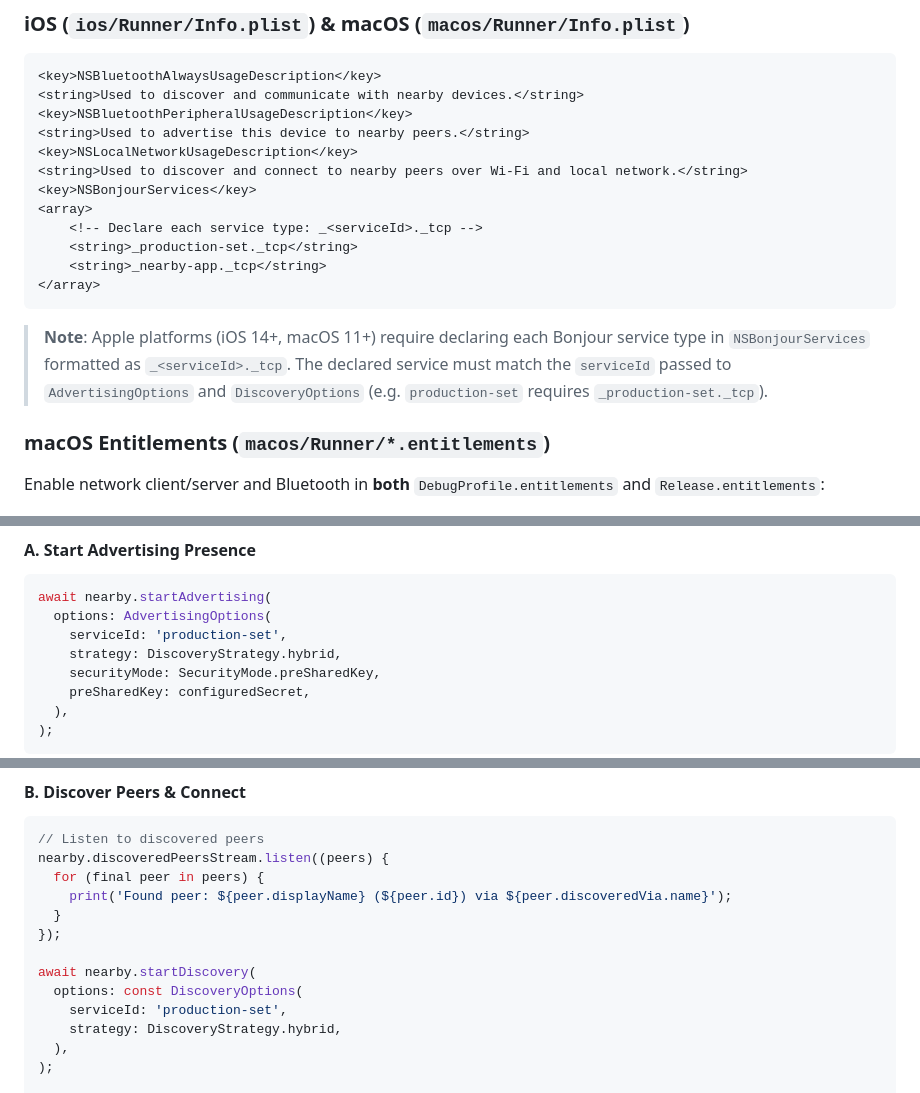
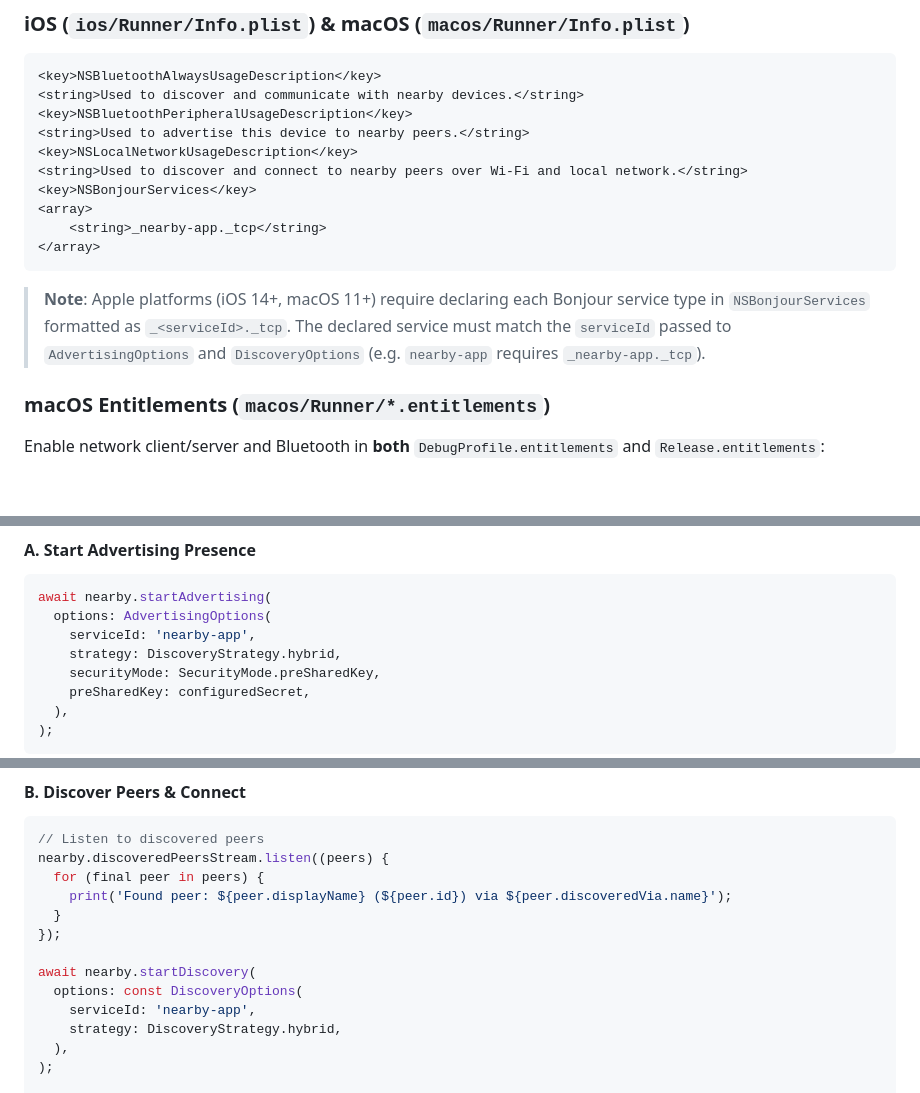
Before and after one commit to Navideck/nearby, a Markdown page: README.md, 3 parts joined by grey strips. Rendered like a GitHub page; blank space fills up the shorter version.

Commit message:
chore: update README documentation and code examples to reflect serviceId change to nearby-app

````diff
--- a/README.md
+++ b/README.md
@@ -85,13 +85,11 @@ Inspired by Apple Multipeer Connectivity and Google Nearby Connections, `nearby`
 <string>Used to discover and connect to nearby peers over Wi-Fi and local network.</string>
 <key>NSBonjourServices</key>
 <array>
-    <!-- Declare each service type: _<serviceId>._tcp -->
-    <string>_production-set._tcp</string>
     <string>_nearby-app._tcp</string>
 </array>
 ```
 
-> **Note**: Apple platforms (iOS 14+, macOS 11+) require declaring each Bonjour service type in `NSBonjourServices` formatted as `_<serviceId>._tcp`. The declared service must match the `serviceId` passed to `AdvertisingOptions` and `DiscoveryOptions` (e.g. `production-set` requires `_production-set._tcp`).
+> **Note**: Apple platforms (iOS 14+, macOS 11+) require declaring each Bonjour service type in `NSBonjourServices` formatted as `_<serviceId>._tcp`. The declared service must match the `serviceId` passed to `AdvertisingOptions` and `DiscoveryOptions` (e.g. `nearby-app` requires `_nearby-app._tcp`).
 
 ### macOS Entitlements (`macos/Runner/*.entitlements`)
 
@@ -130,7 +128,7 @@ final nearby = NearbyService(
 ```dart
 await nearby.startAdvertising(
   options: AdvertisingOptions(
-    serviceId: 'production-set',
+    serviceId: 'nearby-app',
     strategy: DiscoveryStrategy.hybrid,
     securityMode: SecurityMode.preSharedKey,
     preSharedKey: configuredSecret,
@@ -149,7 +147,7 @@ nearby.discoveredPeersStream.listen((peers) {
 
 await nearby.startDiscovery(
   options: const DiscoveryOptions(
-    serviceId: 'production-set',
+    serviceId: 'nearby-app',
     strategy: DiscoveryStrategy.hybrid,
   ),
 );
````
